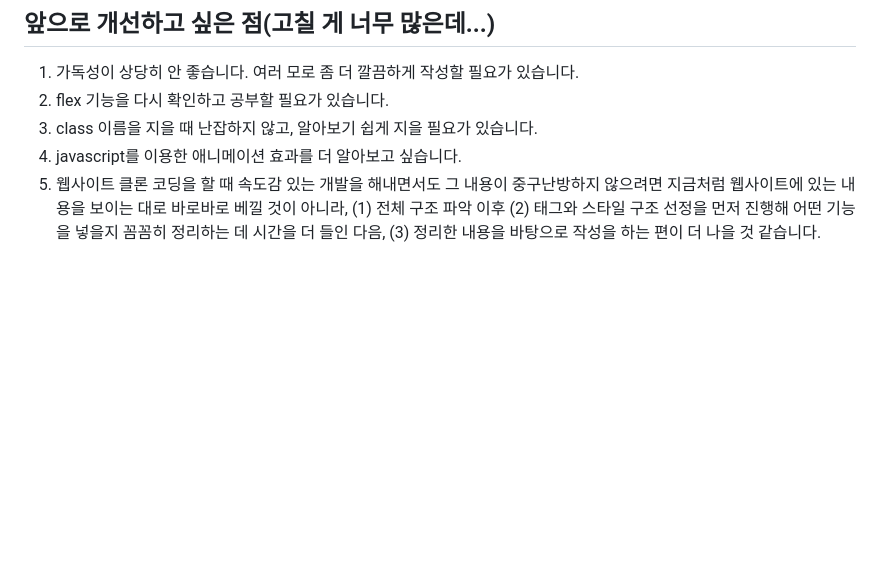
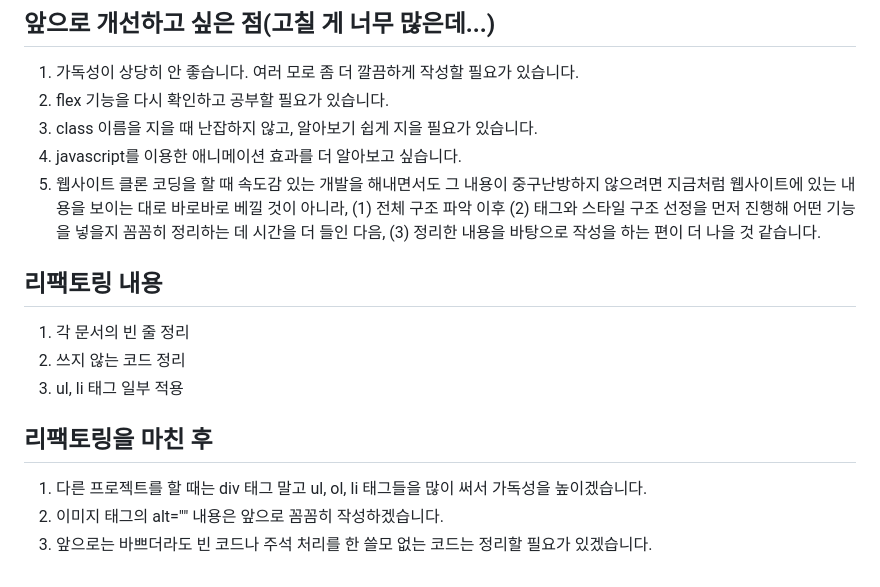
Before and after one commit to spoonbill40082/the-guardian-clone-mainpage, a Markdown page: README.md, the part around the change. Rendered like a GitHub page; blank space fills up the shorter version.

Commit message:
리팩토링 v2

```diff
--- a/README.md
+++ b/README.md
@@ -55,3 +55,13 @@
 1. class 이름을 지을 때 난잡하지 않고, 알아보기 쉽게 지을 필요가 있습니다.
 1. javascript를 이용한 애니메이션 효과를 더 알아보고 싶습니다.
 1. 웹사이트 클론 코딩을 할 때 속도감 있는 개발을 해내면서도 그 내용이 중구난방하지 않으려면 지금처럼 웹사이트에 있는 내용을 보이는 대로 바로바로 베낄 것이 아니라, (1) 전체 구조 파악 이후 (2) 태그와 스타일 구조 선정을 먼저 진행해 어떤 기능을 넣을지 꼼꼼히 정리하는 데 시간을 더 들인 다음, (3) 정리한 내용을 바탕으로 작성을 하는 편이 더 나을 것 같습니다.
+
+## 리팩토링 내용
+1. 각 문서의 빈 줄 정리
+1. 쓰지 않는 코드 정리
+1. ul, li 태그 일부 적용
+
+## 리팩토링을 마친 후
+1. 다른 프로젝트를 할 때는 div 태그 말고 ul, ol, li 태그들을 많이 써서 가독성을 높이겠습니다.
+1. 이미지 태그의 alt="" 내용은 앞으로 꼼꼼히 작성하겠습니다.
+1. 앞으로는 바쁘더라도 빈 코드나 주석 처리를 한 쓸모 없는 코드는 정리할 필요가 있겠습니다.
```
